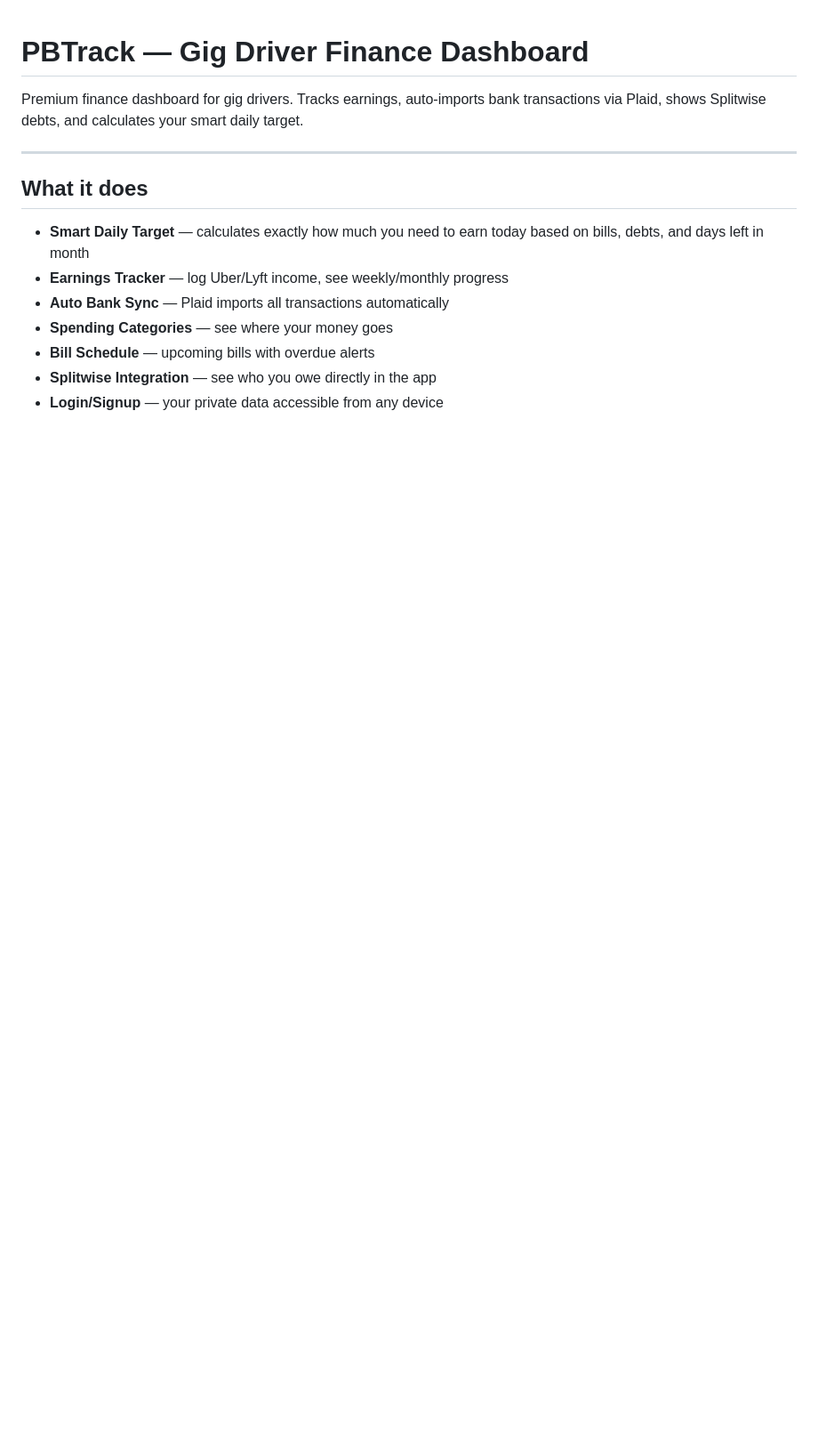
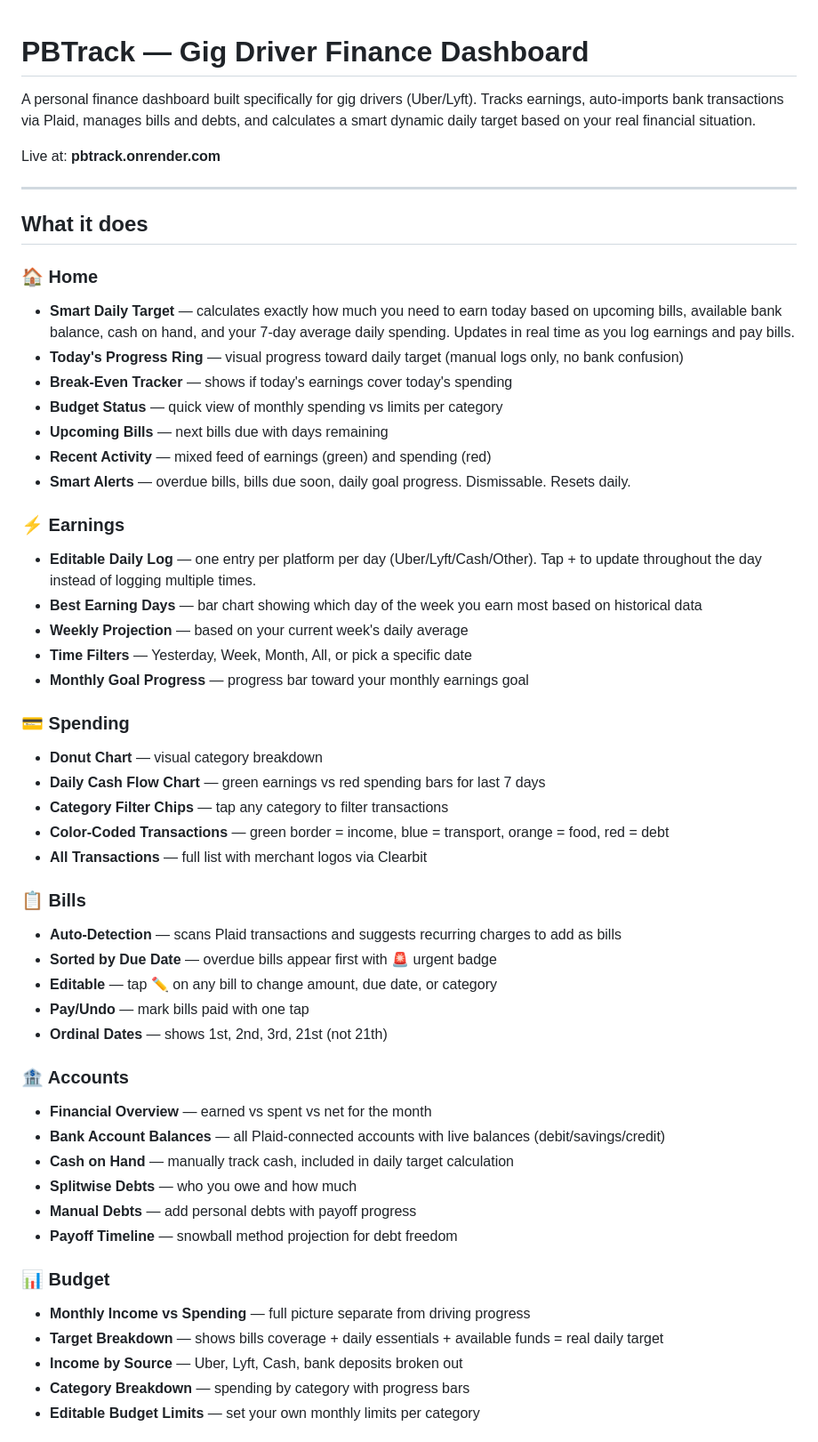
Before and after one commit to avinashchilaka/Livvy, a Markdown page: README.md, the part around one of its changes. Shown at 89% size. Rendered like a GitHub page; blank space fills up the shorter version.

```diff
--- a/README.md
+++ b/README.md
@@ -1,15 +1,55 @@
 # PBTrack — Gig Driver Finance Dashboard
 
-Premium finance dashboard for gig drivers. Tracks earnings, auto-imports bank transactions via Plaid, shows Splitwise debts, and calculates your smart daily target.
+A personal finance dashboard built specifically for gig drivers (Uber/Lyft). Tracks earnings, auto-imports bank transactions via Plaid, manages bills and debts, and calculates a smart dynamic daily target based on your real financial situation.
+
+Live at: **pbtrack.onrender.com**
 
 ---
 
 ## What it does
 
-- **Smart Daily Target** — calculates exactly how much you need to earn today based on bills, debts, and days left in month
-- **Earnings Tracker** — log Uber/Lyft income, see weekly/monthly progress
-- **Auto Bank Sync** — Plaid imports all transactions automatically
-- **Spending Categories** — see where your money goes
-- **Bill Schedule** — upcoming bills with overdue alerts
-- **Splitwise Integration** — see who you owe directly in the app
-- **Login/Signup** — your private data accessible from any device
+### 🏠 Home
+- **Smart Daily Target** — calculates exactly how much you need to earn today based on upcoming bills, available bank balance, cash on hand, and your 7-day average daily spending. Updates in real time as you log earnings and pay bills.
+- **Today's Progress Ring** — visual progress toward daily target (manual logs only, no bank confusion)
+- **Break-Even Tracker** — shows if today's earnings cover today's spending
+- **Budget Status** — quick view of monthly spending vs limits per category
+- **Upcoming Bills** — next bills due with days remaining
+- **Recent Activity** — mixed feed of earnings (green) and spending (red)
+- **Smart Alerts** — overdue bills, bills due soon, daily goal progress. Dismissable. Resets daily.
+
+### ⚡ Earnings
+- **Editable Daily Log** — one entry per platform per day (Uber/Lyft/Cash/Other). Tap + to update throughout the day instead of logging multiple times.
+- **Best Earning Days** — bar chart showing which day of the week you earn most based on historical data
+- **Weekly Projection** — based on your current week's daily average
+- **Time Filters** — Yesterday, Week, Month, All, or pick a specific date
+- **Monthly Goal Progress** — progress bar toward your monthly earnings goal
+
+### 💳 Spending
+- **Donut Chart** — visual category breakdown
+- **Daily Cash Flow Chart** — green earnings vs red spending bars for last 7 days
+- **Category Filter Chips** — tap any category to filter transactions
+- **Color-Coded Transactions** — green border = income, blue = transport, orange = food, red = debt
+- **All Transactions** — full list with merchant logos via Clearbit
+
+### 📋 Bills
+- **Auto-Detection** — scans Plaid transactions and suggests recurring charges to add as bills
+- **Sorted by Due Date** — overdue bills appear first with 🚨 urgent badge
+- **Editable** — tap ✏️ on any bill to change amount, due date, or category
+- **Pay/Undo** — mark bills paid with one tap
+- **Ordinal Dates** — shows 1st, 2nd, 3rd, 21st (not 21th)
+
+### 🏦 Accounts
+- **Financial Overview** — earned vs spent vs net for the month
+- **Bank Account Balances** — all Plaid-connected accounts with live balances (debit/savings/credit)
+- **Cash on Hand** — manually track cash, included in daily target calculation
+- **Splitwise Debts** — who you owe and how much
+- **Manual Debts** — add personal debts with payoff progress
+- **Payoff Timeline** — snowball method projection for debt freedom
+
+### 📊 Budget
+- **Monthly Income vs Spending** — full picture separate from driving progress
+- **Target Breakdown** — shows bills coverage + daily essentials + available funds = real daily target
+- **Income by Source** — Uber, Lyft, Cash, bank deposits broken out
+- **Category Breakdown** — spending by category with progress bars
+- **Editable Budget Limits** — set your own monthly limits per category
+
```
Also changed, not shown: other parts of README.md (+165 -50 lines).
